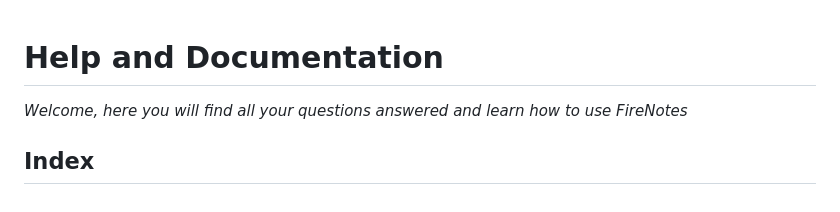
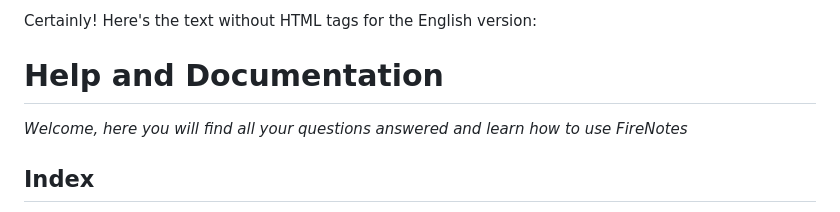
Before and after one commit to firenotes-extension/firenotes-extension.github.io, a Markdown page: help/en/README.md, the part around one of its changes. Drawn GitHub-style.

```diff
--- a/help/en/README.md
+++ b/help/en/README.md
@@ -1,3 +1,5 @@
+Certainly! Here's the text without HTML tags for the English version:
+
 # Help and Documentation
 
 *Welcome, here you will find all your questions answered and learn how to use FireNotes*
```
Also changed, not shown: other parts of help/en/README.md (+4 -4 lines).
